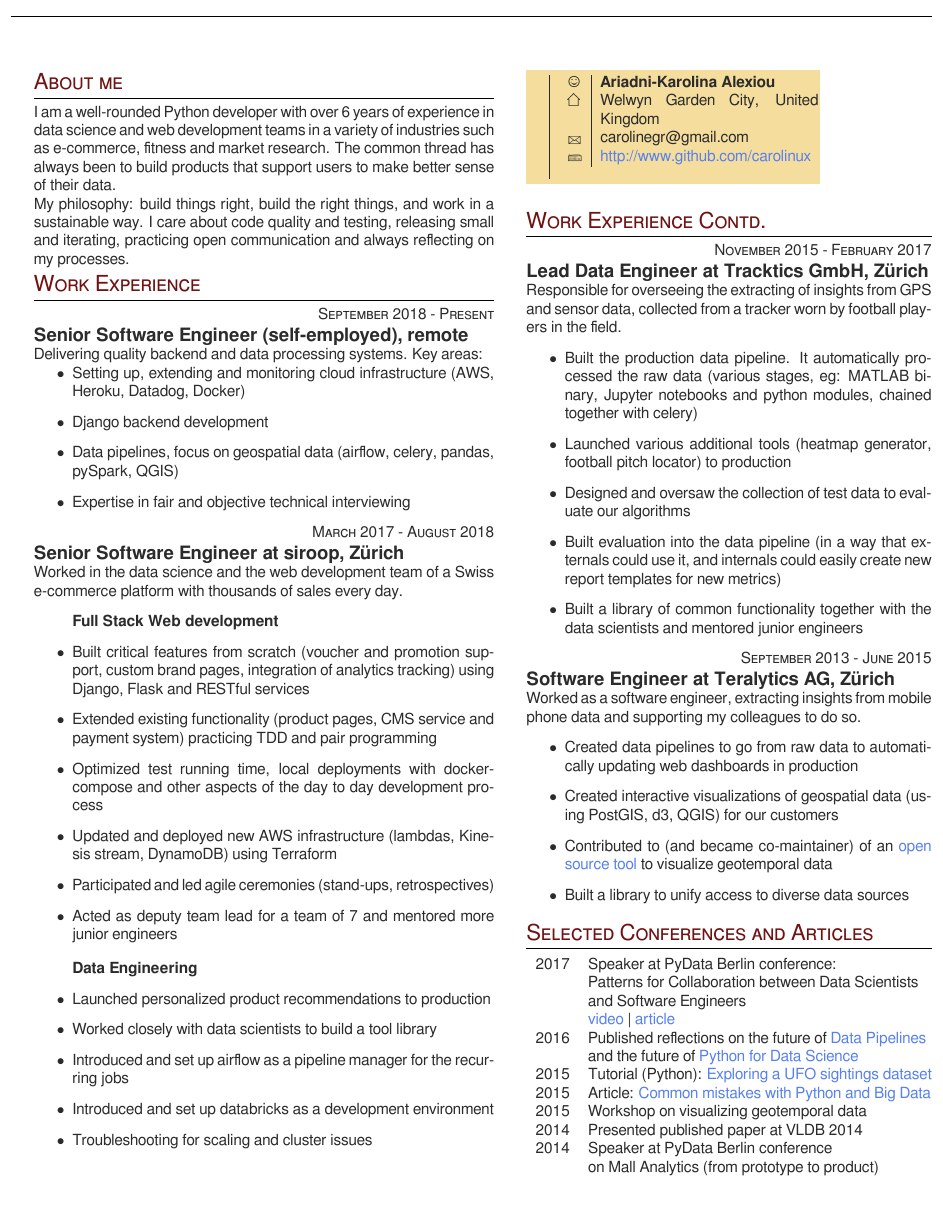
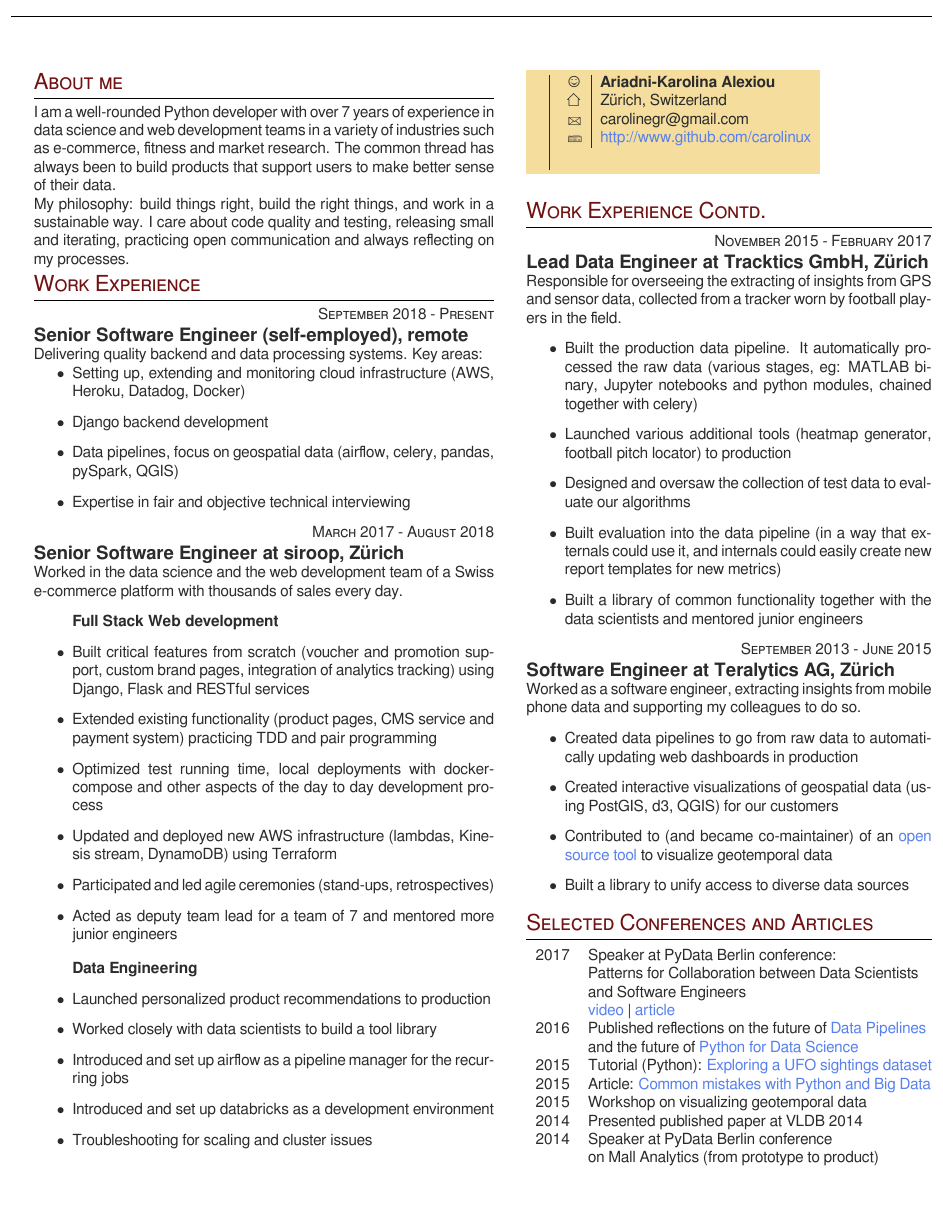
Before and after one commit to carolinux/cv, a LaTeX CV (cv.tex): page 2 of 3. Compiled offline with XeLaTeX; a missing font is replaced by an installed copy or a similar font.

Commit message:
Update for Zurich, May 2020

```diff
--- a/cv.tex
+++ b/cv.tex
@@ -91,7 +91,7 @@
 \section{About me}
 
 
-\normalsize{I am a well-rounded Python developer with over 6 years of experience in data science and web development teams in a variety of industries such as e-commerce, fitness and market research. The common thread has always been to build products that support users to make better sense of their data.
+\normalsize{I am a well-rounded Python developer with over 7 years of experience in data science and web development teams in a variety of industries such as e-commerce, fitness and market research. The common thread has always been to build products that support users to make better sense of their data.
 
 My philosophy: build things right, build the right things, and work in a sustainable way. I care about code quality and testing, releasing small and iterating, practicing open communication and always reflecting on my processes.}
 
@@ -182,10 +182,9 @@ My philosophy: build things right, build the right things, and work in a sustain
 \colorbox{shade}{\textcolor{text1}{
         \begin{tabular}{l|p{5.5cm}}
             \raisebox{-1.25cm}{} &
-                %\includegraphics[height=2.60cm]{photo_2018}} &
         \begin{tabular}{l|p{5cm}}
     \raisebox{0pt}{\Smiley} & \textbf{Ariadni-Karolina Alexiou} \\ % Name
-            \raisebox{-1pt}{\textifsymbol{18}}& Welwyn Garden City, United Kingdom \\ % Address
+            \raisebox{-1pt}{\textifsymbol{18}}& Z\"urich, Switzerland \\ % Address
     \raisebox{-1pt}{\Letter} & carolinegr@gmail.com \\ % Email address
     \Keyboard & \href{http://www.github.com/carolinux}{http://www.github.com/carolinux} \\ % Github
         \end{tabular}  \\ % Name
```
Also changed, not shown: KarolinaAlexiouCV.pdf.
